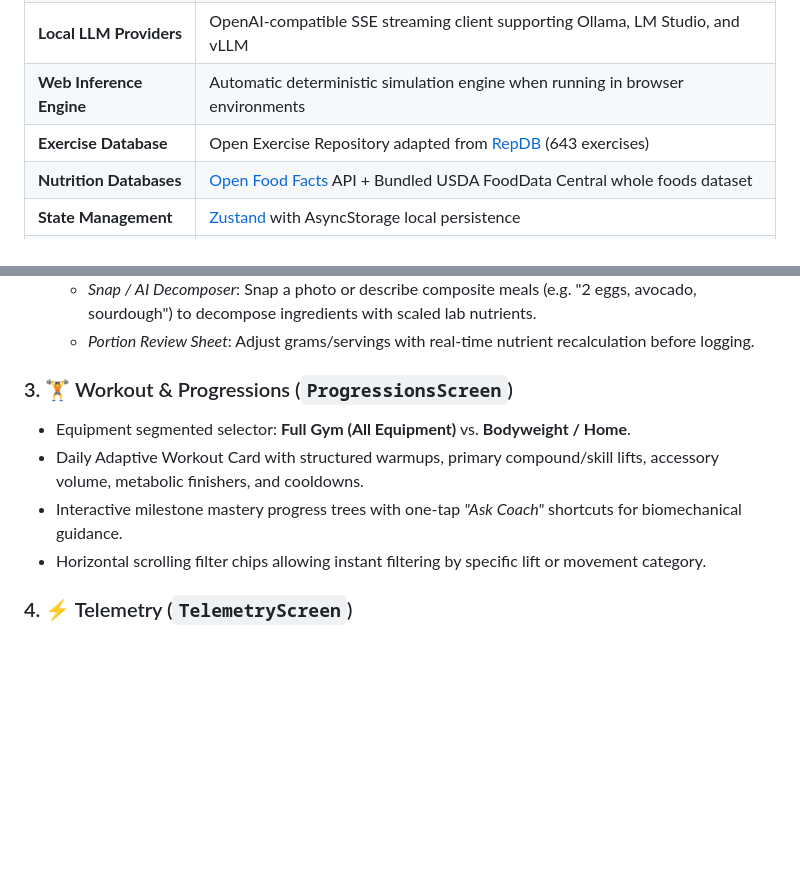
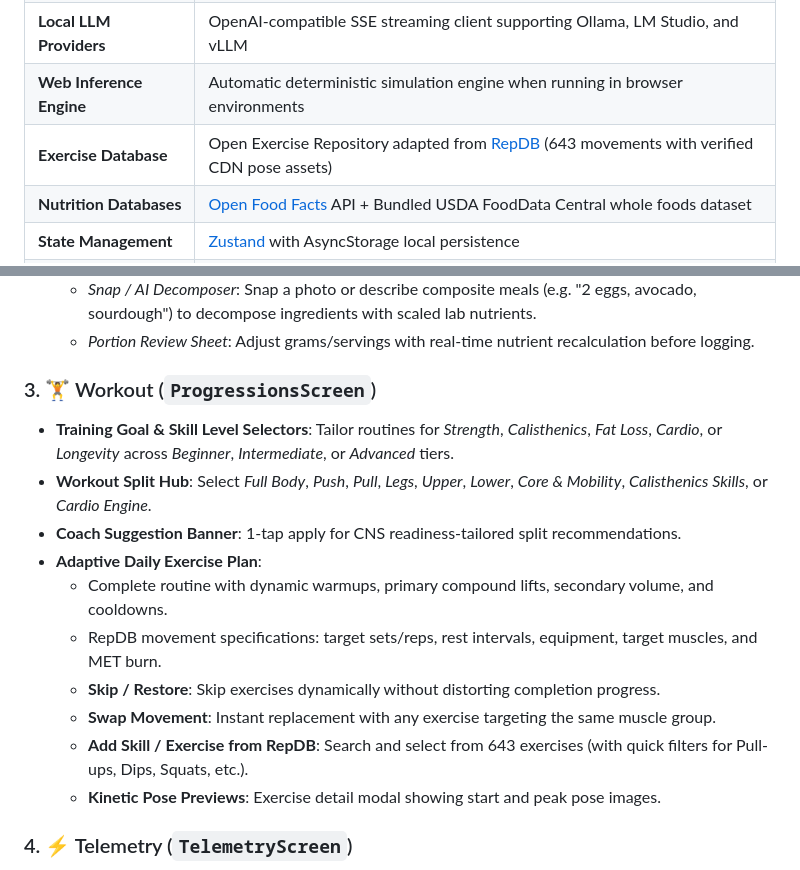
Before and after one commit to ntsd/zerocoach, a Markdown page: README.md, 2 parts joined by grey strips. GitHub-like rendering; blank space fills up the shorter version.

```diff
--- a/README.md
+++ b/README.md
@@ -45,7 +27,7 @@ ZeroCoach is engineered for privacy, speed, and resilient offline execution:
 | **On-Device Inference** | [llama.rn](https://github.com/mybigday/llama.rn) (React Native bindings for `llama.cpp`) running quantized GGUF models |
 | **Local LLM Providers** | OpenAI-compatible SSE streaming client supporting Ollama, LM Studio, and vLLM |
 | **Web Inference Engine** | Automatic deterministic simulation engine when running in browser environments |
-| **Exercise Database** | Open Exercise Repository adapted from [RepDB](https://repdb.co) (643 exercises) |
+| **Exercise Database** | Open Exercise Repository adapted from [RepDB](https://repdb.co) (643 movements with verified CDN pose assets) |
 | **Nutrition Databases** | [Open Food Facts](https://world.openfoodfacts.org/) API + Bundled USDA FoodData Central whole foods dataset |
 | **State Management** | [Zustand](https://github.com/pmndrs/zustand) with AsyncStorage local persistence |
 | **Styling & Design** | Sleek Cyber-Athletic Dark Mode (`#080B10`), HSL accents, and glassmorphic micro-components |
@@ -72,11 +55,17 @@ ZeroCoach is engineered for privacy, speed, and resilient offline execution:
   - *Snap / AI Decomposer*: Snap a photo or describe composite meals (e.g. "2 eggs, avocado, sourdough") to decompose ingredients with scaled lab nutrients.
   - *Portion Review Sheet*: Adjust grams/servings with real-time nutrient recalculation before logging.
 
-### 3. 🏋️ Workout & Progressions (`ProgressionsScreen`)
-- Equipment segmented selector: **Full Gym (All Equipment)** vs. **Bodyweight / Home**.
-- Daily Adaptive Workout Card with structured warmups, primary compound/skill lifts, accessory volume, metabolic finishers, and cooldowns.
-- Interactive milestone mastery progress trees with one-tap *"Ask Coach"* shortcuts for biomechanical guidance.
-- Horizontal scrolling filter chips allowing instant filtering by specific lift or movement category.
+### 3. 🏋️ Workout (`ProgressionsScreen`)
+- **Training Goal & Skill Level Selectors**: Tailor routines for *Strength*, *Calisthenics*, *Fat Loss*, *Cardio*, or *Longevity* across *Beginner*, *Intermediate*, or *Advanced* tiers.
+- **Workout Split Hub**: Select *Full Body*, *Push*, *Pull*, *Legs*, *Upper*, *Lower*, *Core & Mobility*, *Calisthenics Skills*, or *Cardio Engine*.
+- **Coach Suggestion Banner**: 1-tap apply for CNS readiness-tailored split recommendations.
+- **Adaptive Daily Exercise Plan**:
+  - Complete routine with dynamic warmups, primary compound lifts, secondary volume, and cooldowns.
+  - RepDB movement specifications: target sets/reps, rest intervals, equipment, target muscles, and MET burn.
+  - **Skip / Restore**: Skip exercises dynamically without distorting completion progress.
+  - **Swap Movement**: Instant replacement with any exercise targeting the same muscle group.
+  - **Add Skill / Exercise from RepDB**: Search and select from 643 exercises (with quick filters for Pull-ups, Dips, Squats, etc.).
+  - **Kinetic Pose Previews**: Exercise detail modal showing start and peak pose images.
 
 ### 4. ⚡ Telemetry (`TelemetryScreen`)
 - **Dynamic 0–100 Readiness Gauge**: Visualizes Central Nervous System (CNS) recovery and neuromuscular adaptation based on HRV, resting heart rate, sleep duration, and deep sleep architecture.
```
Also changed, not shown: other parts of README.md (+13 -30 lines).
